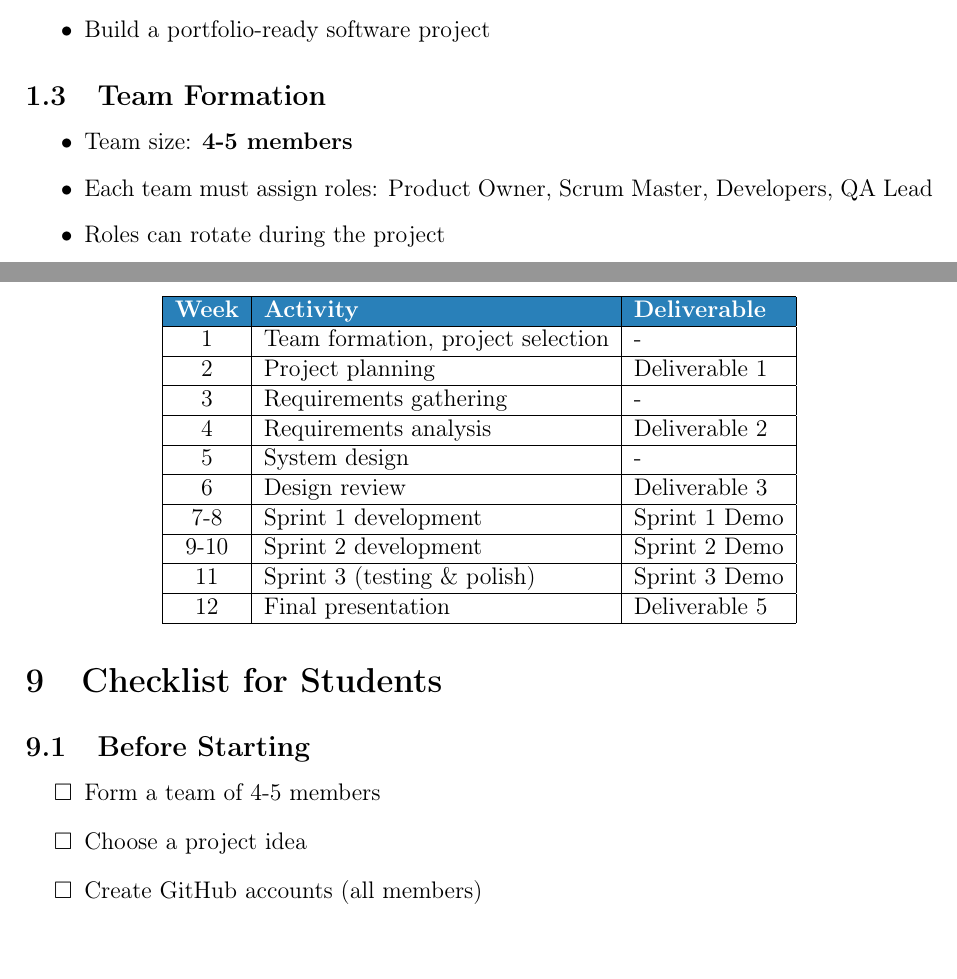
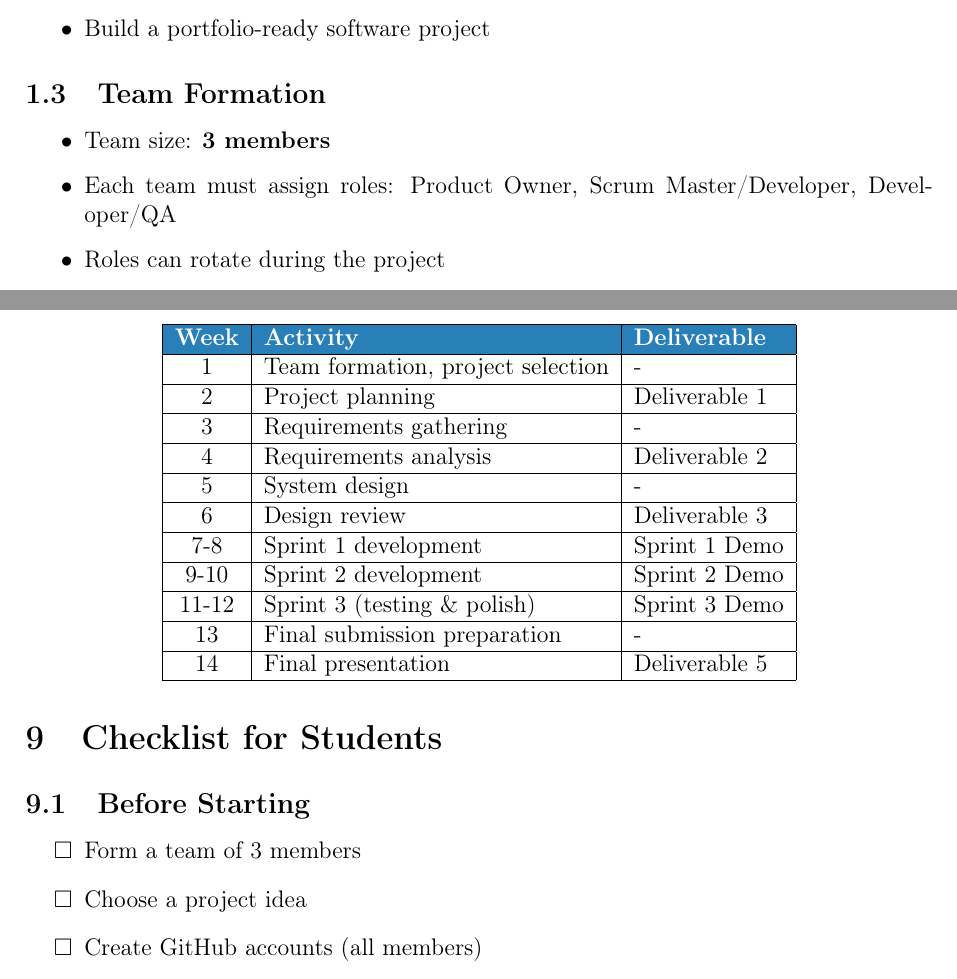
Before and after one commit to massoudhamad/massoudhamad.github.io, a LaTeX problem sheet (software-development-project/course-materials/assignments/project_assignment.tex): two parts of pages 3 and 10 of 11, joined at a grey line, cut so that both start at the same text. Compiled offline with pdfLaTeX.

Commit message:
Update project assignment: 14 weeks, teams of 3
- Changed team size from 4-5 to 3 members
- Extended timeline to 14 weeks total
- Sprint 3 now spans weeks 11-12
- Final submission and presentation in weeks 13-14
- Updated schedule in index.html

Co-Authored-By: Claude Opus 4.5 <noreply@anthropic.com>

```diff
--- a/software-development-project/course-materials/assignments/project_assignment.tex
+++ b/software-development-project/course-materials/assignments/project_assignment.tex
@@ -58,8 +58,8 @@ By completing this project, students will:
 
 \subsection{Team Formation}
 \begin{itemize}
-    \item Team size: \textbf{4-5 members}
-    \item Each team must assign roles: Product Owner, Scrum Master, Developers, QA Lead
+    \item Team size: \textbf{3 members}
+    \item Each team must assign roles: Product Owner, Scrum Master/Developer, Developer/QA
     \item Roles can rotate during the project
     \item All team members must contribute to coding
 \end{itemize}
@@ -468,9 +468,11 @@ In addition to group grades, individual performance is assessed through:
 \hline
 9-10 & Sprint 2 development & Sprint 2 Demo \\
 \hline
-11 & Sprint 3 (testing \& polish) & Sprint 3 Demo \\
+11-12 & Sprint 3 (testing \& polish) & Sprint 3 Demo \\
 \hline
-12 & Final presentation & Deliverable 5 \\
+13 & Final submission preparation & - \\
+\hline
+14 & Final presentation & Deliverable 5 \\
 \hline
 \end{tabular}
 \end{center}
@@ -479,7 +481,7 @@ In addition to group grades, individual performance is assessed through:
 
 \subsection{Before Starting}
 \begin{itemize}
-    \item[$\square$] Form a team of 4-5 members
+    \item[$\square$] Form a team of 3 members
     \item[$\square$] Choose a project idea
     \item[$\square$] Create GitHub accounts (all members)
     \item[$\square$] Set up communication channels (WhatsApp, Discord, etc.)
```
Also changed, not shown: software-development-project/course-materials/assignments/project_assignment.pdf, software-development-project/course-materials/assignments/project_assignment.tex (10 more changed lines), 1 other file.
